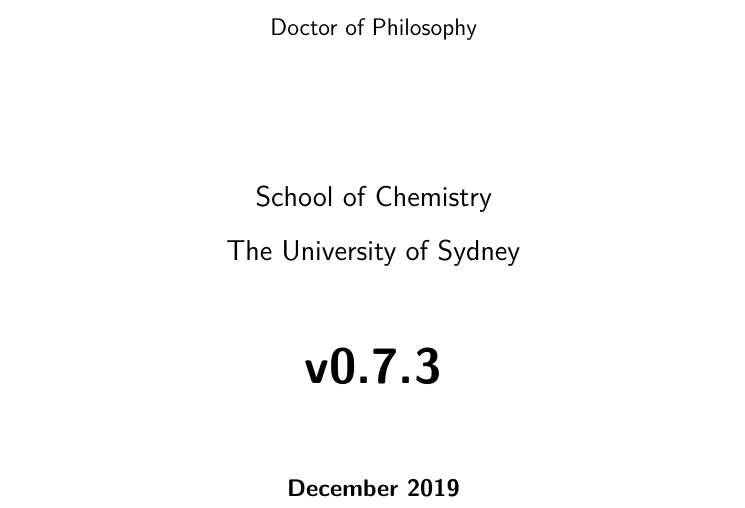
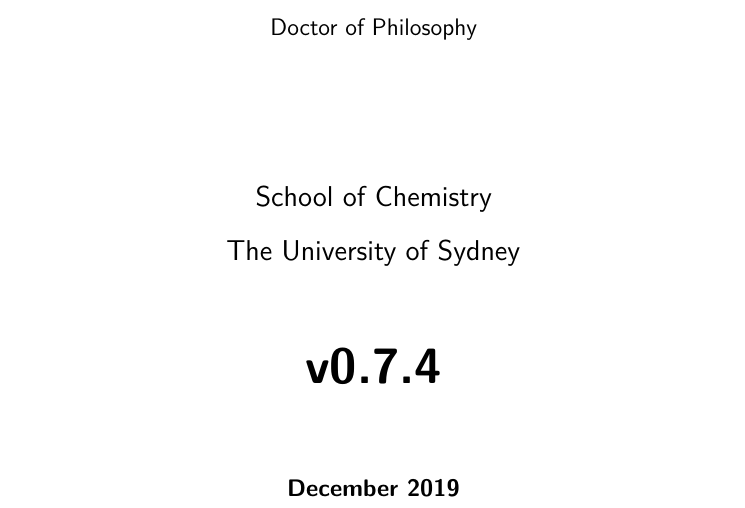
Before and after one commit to malramsay64/phd-thesis, a LaTeX thesis (thesis.tex, which reads version.tex): part of page 1 of 12, cut so that both start at the same text. Compiled offline with XeLaTeX.

Commit message:
chore(release): phd-thesis 0.7.4
editing(melting): Fixing up and comparing timescales.
editing(melting): More cohesive and structured.
projects(melting): Update project with new figures.
planning(melting): Start planning conclusion.

```diff
--- a/version.tex
+++ b/version.tex
@@ -1 +1 @@
-\providecommand{\version}{0.7.3}
+\providecommand{\version}{0.7.4}
```
